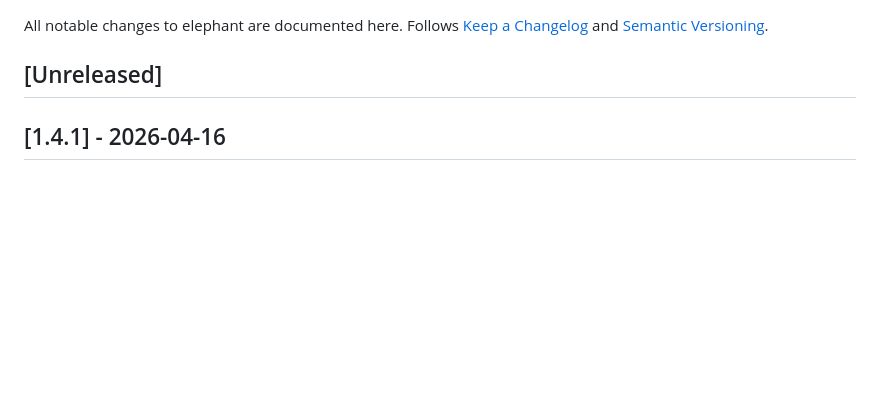
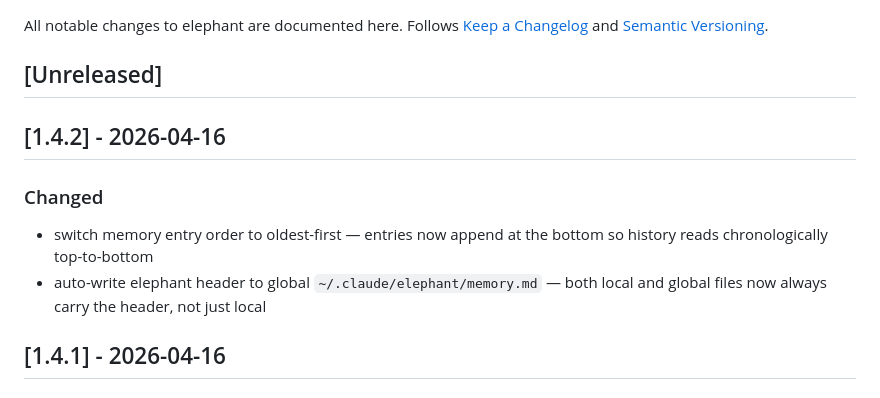
Before and after one commit to tonone-ai/elephant, a Markdown page: CHANGELOG.md, the part around one of its changes. Rendered like a GitHub page; blank space fills up the shorter version.

```diff
--- a/CHANGELOG.md
+++ b/CHANGELOG.md
@@ -4,6 +4,13 @@ All notable changes to elephant are documented here.
 Follows [Keep a Changelog](https://keepachangelog.com) and [Semantic Versioning](https://semver.org).
 
 ## [Unreleased]
+
+## [1.4.2] - 2026-04-16
+
+### Changed
+
+- switch memory entry order to oldest-first — entries now append at the bottom so history reads chronologically top-to-bottom
+- auto-write elephant header to global `~/.claude/elephant/memory.md` — both local and global files now always carry the header, not just local
 
 ## [1.4.1] - 2026-04-16
 
```
Also changed, not shown: other parts of CHANGELOG.md (+1 -0 lines), .elephant/memory.md (+18 -0 lines).
